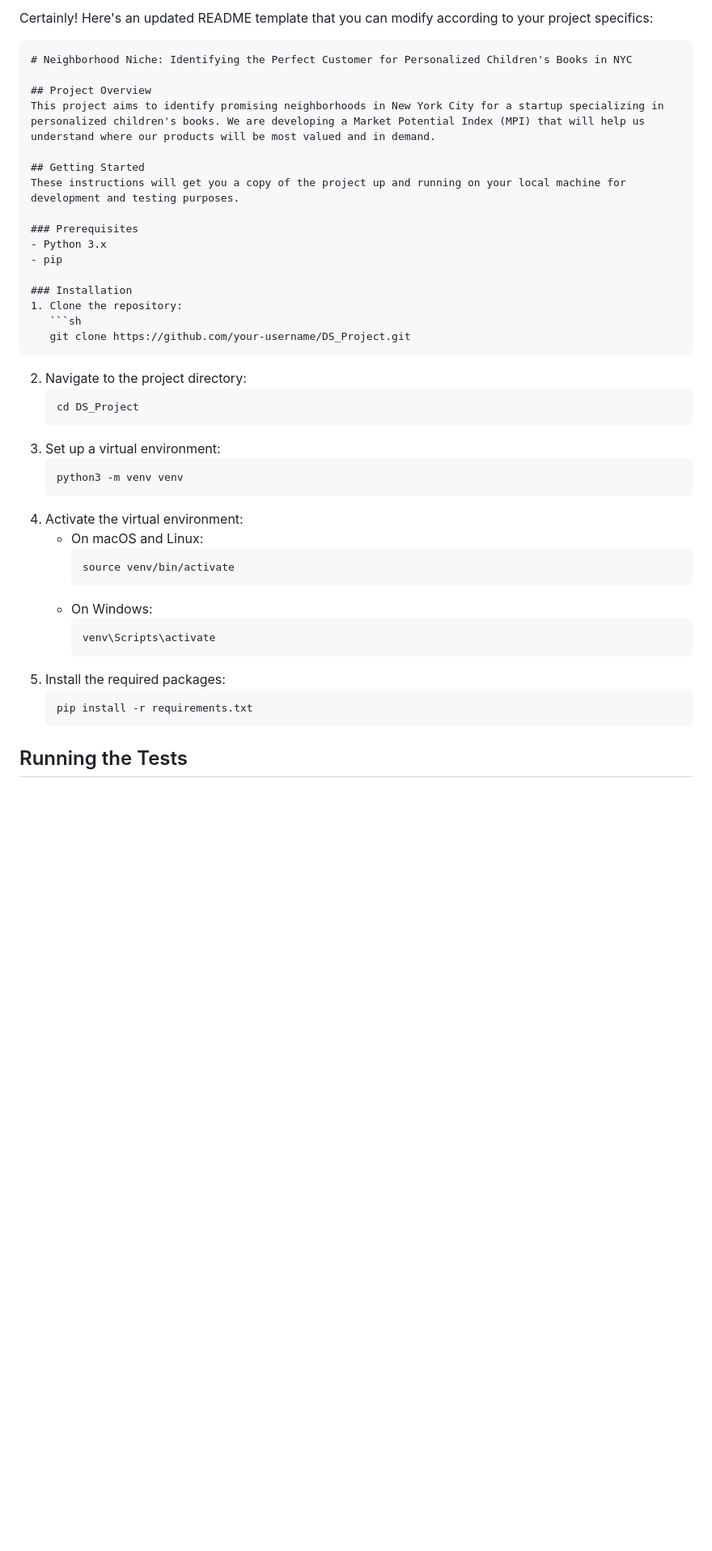
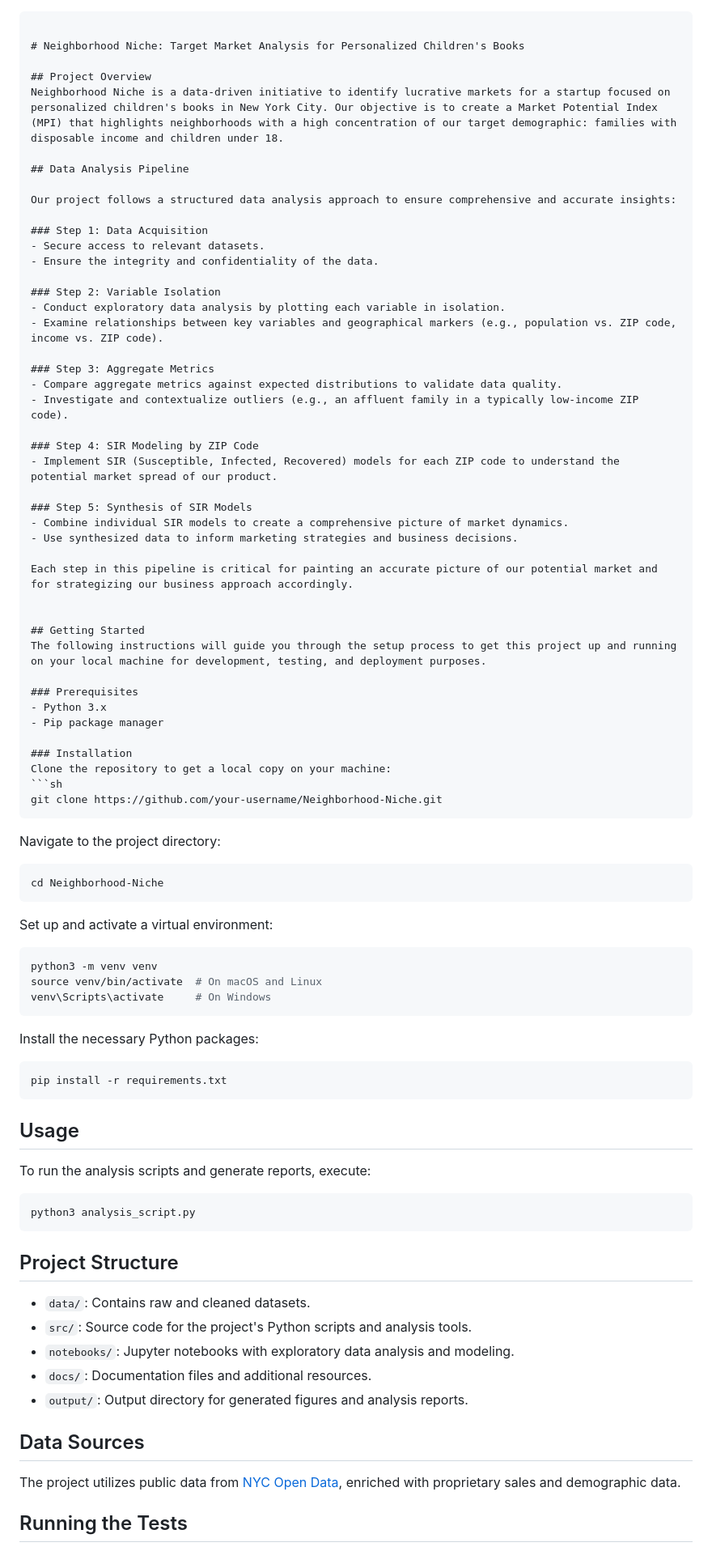
Before and after one commit to DiaA6383/DS_Project, a Markdown page: README.md, the part around the change printed below. Shown: that part at 81% size. Drawn GitHub-style; blank space fills up the shorter version.

````diff
--- a/README.md
+++ b/README.md
@@ -1,43 +1,80 @@
-Certainly! Here's an updated README template that you can modify according to your project specifics:
+```markdown
 
-```markdown
-# Neighborhood Niche: Identifying the Perfect Customer for Personalized Children's Books in NYC
+# Neighborhood Niche: Target Market Analysis for Personalized Children's Books
 
 ## Project Overview
-This project aims to identify promising neighborhoods in New York City for a startup specializing in personalized children's books. We are developing a Market Potential Index (MPI) that will help us understand where our products will be most valued and in demand.
+Neighborhood Niche is a data-driven initiative to identify lucrative markets for a startup focused on personalized children's books in New York City. Our objective is to create a Market Potential Index (MPI) that highlights neighborhoods with a high concentration of our target demographic: families with disposable income and children under 18.
+
+## Data Analysis Pipeline
+
+Our project follows a structured data analysis approach to ensure comprehensive and accurate insights:
+
+### Step 1: Data Acquisition
+- Secure access to relevant datasets.
+- Ensure the integrity and confidentiality of the data.
+
+### Step 2: Variable Isolation
+- Conduct exploratory data analysis by plotting each variable in isolation.
+- Examine relationships between key variables and geographical markers (e.g., population vs. ZIP code, income vs. ZIP code).
+
+### Step 3: Aggregate Metrics
+- Compare aggregate metrics against expected distributions to validate data quality.
+- Investigate and contextualize outliers (e.g., an affluent family in a typically low-income ZIP code).
+
+### Step 4: SIR Modeling by ZIP Code
+- Implement SIR (Susceptible, Infected, Recovered) models for each ZIP code to understand the potential market spread of our product.
+
+### Step 5: Synthesis of SIR Models
+- Combine individual SIR models to create a comprehensive picture of market dynamics.
+- Use synthesized data to inform marketing strategies and business decisions.
+
+Each step in this pipeline is critical for painting an accurate picture of our potential market and for strategizing our business approach accordingly.
+
 
 ## Getting Started
-These instructions will get you a copy of the project up and running on your local machine for development and testing purposes.
+The following instructions will guide you through the setup process to get this project up and running on your local machine for development, testing, and deployment purposes.
 
 ### Prerequisites
 - Python 3.x
-- pip
+- Pip package manager
 
 ### Installation
-1. Clone the repository:
-   ```sh
-   git clone https://github.com/your-username/DS_Project.git
-   ```
-2. Navigate to the project directory:
-   ```sh
-   cd DS_Project
-   ```
-3. Set up a virtual environment:
-   ```sh
-   python3 -m venv venv
-   ```
-4. Activate the virtual environment:
-   - On macOS and Linux:
-     ```sh
-     source venv/bin/activate
-     ```
-   - On Windows:
-     ```sh
-     venv\Scripts\activate
-     ```
-5. Install the required packages:
-   ```sh
-   pip install -r requirements.txt
-   ```
+Clone the repository to get a local copy on your machine:
+```sh
+git clone https://github.com/your-username/Neighborhood-Niche.git
+```
+
+Navigate to the project directory:
+```sh
+cd Neighborhood-Niche
+```
+
+Set up and activate a virtual environment:
+```sh
+python3 -m venv venv
+source venv/bin/activate  # On macOS and Linux
+venv\Scripts\activate     # On Windows
+```
+
+Install the necessary Python packages:
+```sh
+pip install -r requirements.txt
+```
+
+## Usage
+To run the analysis scripts and generate reports, execute:
+```sh
+python3 analysis_script.py
+```
+
+## Project Structure
+- `data/`: Contains raw and cleaned datasets.
+- `src/`: Source code for the project's Python scripts and analysis tools.
+- `notebooks/`: Jupyter notebooks with exploratory data analysis and modeling.
+- `docs/`: Documentation files and additional resources.
+- `output/`: Output directory for generated figures and analysis reports.
+
+## Data Sources
+The project utilizes public data from [NYC Open Data](https://opendata.cityofnewyork.us/), enriched with proprietary sales and demographic data.
 
 ## Running the Tests
````
Also changed, not shown: other parts of README.md (+25 -23 lines).
